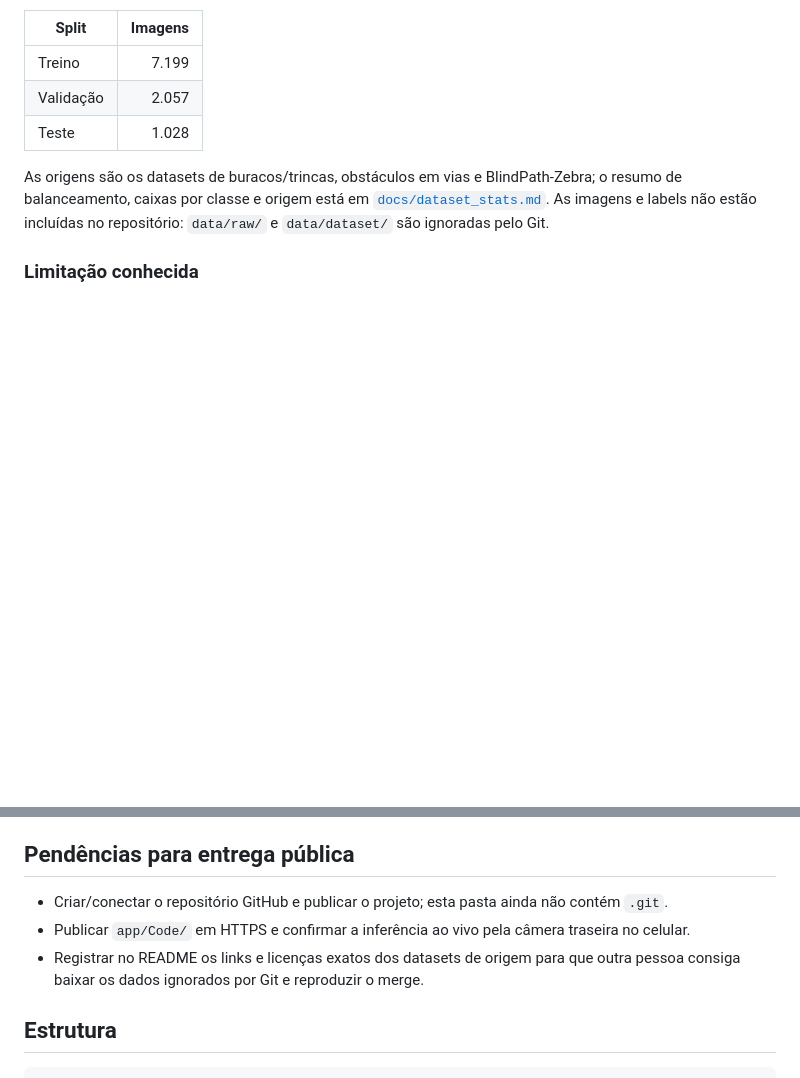
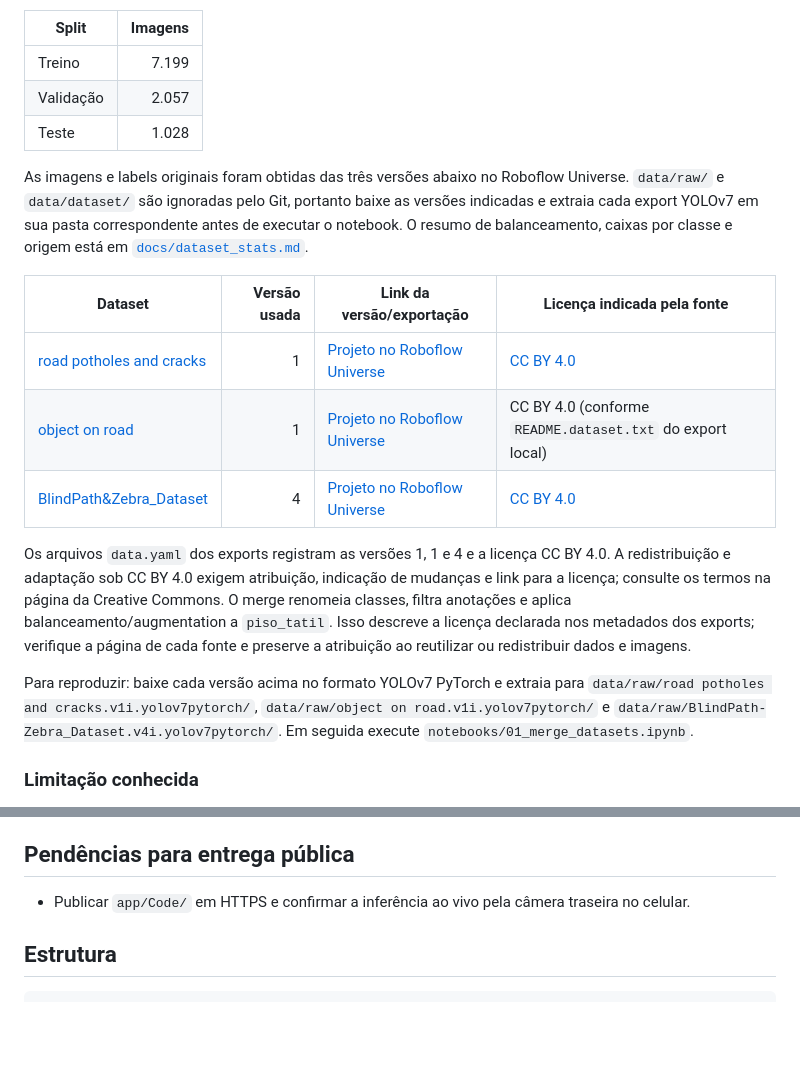
Before and after one commit to gciziks/checkpoint-final-computervision, a Markdown page: README.md, 2 parts joined by grey strips. Drawn GitHub-style; blank space fills up the shorter version.

Commit message:
feat: add sources datasets

```diff
--- a/README.md
+++ b/README.md
@@ -42,7 +42,17 @@ O conjunto combinado contém **10.284 imagens rotuladas** e **21.477 bounding bo
 | Validação | 2.057 |
 | Teste | 1.028 |
 
-As origens são os datasets de buracos/trincas, obstáculos em vias e BlindPath-Zebra; o resumo de balanceamento, caixas por classe e origem está em [`docs/dataset_stats.md`](docs/dataset_stats.md). As imagens e labels não estão incluídas no repositório: `data/raw/` e `data/dataset/` são ignoradas pelo Git.
+As imagens e labels originais foram obtidas das três versões abaixo no Roboflow Universe. `data/raw/` e `data/dataset/` são ignoradas pelo Git, portanto baixe as versões indicadas e extraia cada export YOLOv7 em sua pasta correspondente antes de executar o notebook. O resumo de balanceamento, caixas por classe e origem está em [`docs/dataset_stats.md`](docs/dataset_stats.md).
+
+| Dataset | Versão usada | Link da versão/exportação | Licença indicada pela fonte |
+|---|---:|---|---|
+| [road potholes and cracks](https://universe.roboflow.com/pothole-dataset-hhozt/road-potholes-and-cracks-jmxtp-kasjb-ef2as/dataset/1) | 1 | [Projeto no Roboflow Universe](https://universe.roboflow.com/pothole-dataset-hhozt/road-potholes-and-cracks-jmxtp-kasjb-ef2as) | [CC BY 4.0](https://creativecommons.org/licenses/by/4.0/) |
+| [object on road](https://universe.roboflow.com/ali-gjxr7/object-on-road-1qv79/dataset/1) | 1 | [Projeto no Roboflow Universe](https://universe.roboflow.com/ali-gjxr7/object-on-road-1qv79) | CC BY 4.0 (conforme `README.dataset.txt` do export local) |
+| [BlindPath&Zebra_Dataset](https://universe.roboflow.com/experimentlab/blindpath-zebra_dataset/dataset/4) | 4 | [Projeto no Roboflow Universe](https://universe.roboflow.com/experimentlab/blindpath-zebra_dataset) | [CC BY 4.0](https://creativecommons.org/licenses/by/4.0/) |
+
+Os arquivos `data.yaml` dos exports registram as versões 1, 1 e 4 e a licença CC BY 4.0. A redistribuição e adaptação sob CC BY 4.0 exigem atribuição, indicação de mudanças e link para a licença; consulte os termos na página da Creative Commons. O merge renomeia classes, filtra anotações e aplica balanceamento/augmentation a `piso_tatil`. Isso descreve a licença declarada nos metadados dos exports; verifique a página de cada fonte e preserve a atribuição ao reutilizar ou redistribuir dados e imagens.
+
+Para reproduzir: baixe cada versão acima no formato YOLOv7 PyTorch e extraia para `data/raw/road potholes and cracks.v1i.yolov7pytorch/`, `data/raw/object on road.v1i.yolov7pytorch/` e `data/raw/BlindPath-Zebra_Dataset.v4i.yolov7pytorch/`. Em seguida execute `notebooks/01_merge_datasets.ipynb`.
 
 ### Limitação conhecida
 
@@ -69,9 +79,7 @@ Para a demonstração de 13/out com câmera ao vivo, falta publicar a PWA em HTT
 
 ## Pendências para entrega pública
 
-- Criar/conectar o repositório GitHub e publicar o projeto; esta pasta ainda não contém `.git`.
 - Publicar `app/Code/` em HTTPS e confirmar a inferência ao vivo pela câmera traseira no celular.
-- Registrar no README os links e licenças exatos dos datasets de origem para que outra pessoa consiga baixar os dados ignorados por Git e reproduzir o merge.
 
 ## Estrutura
 
```
